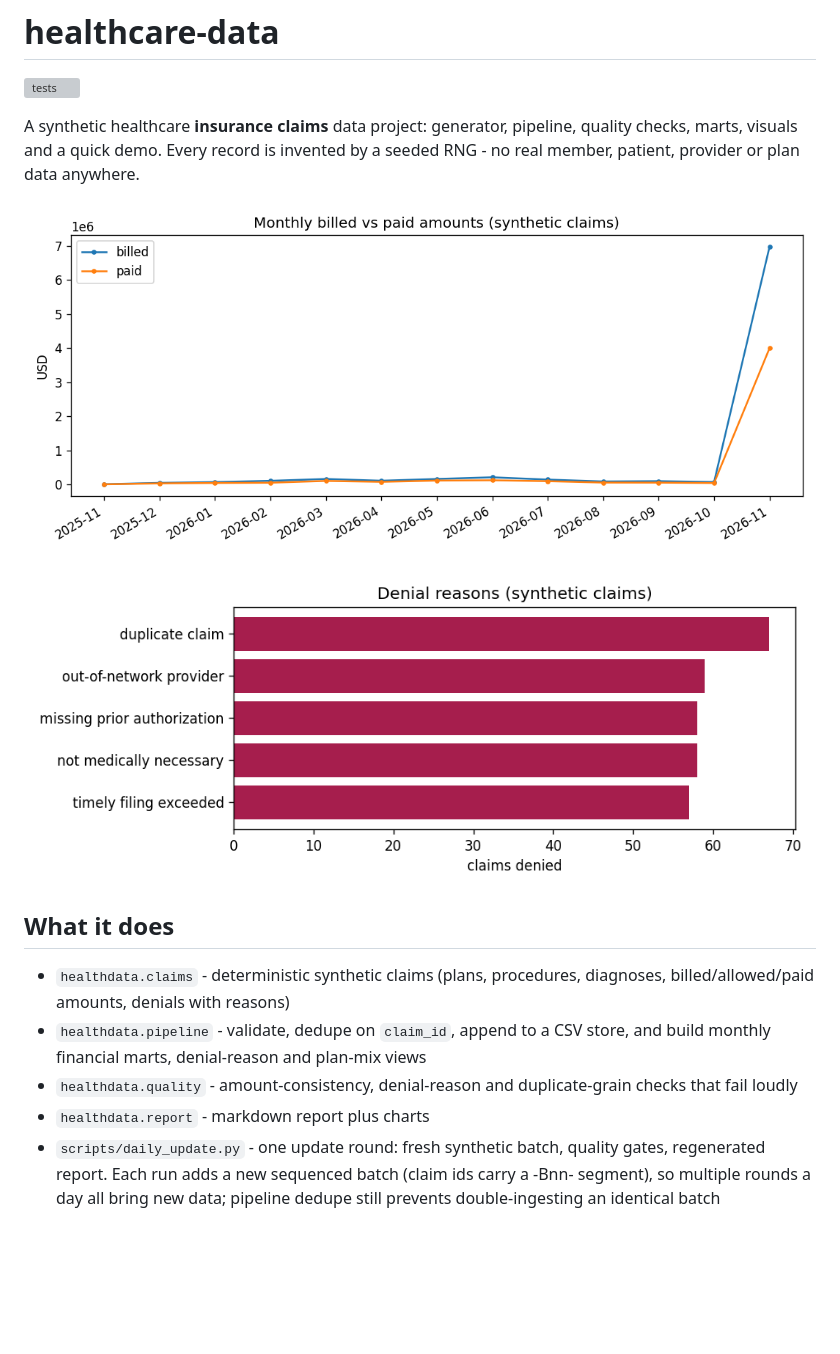
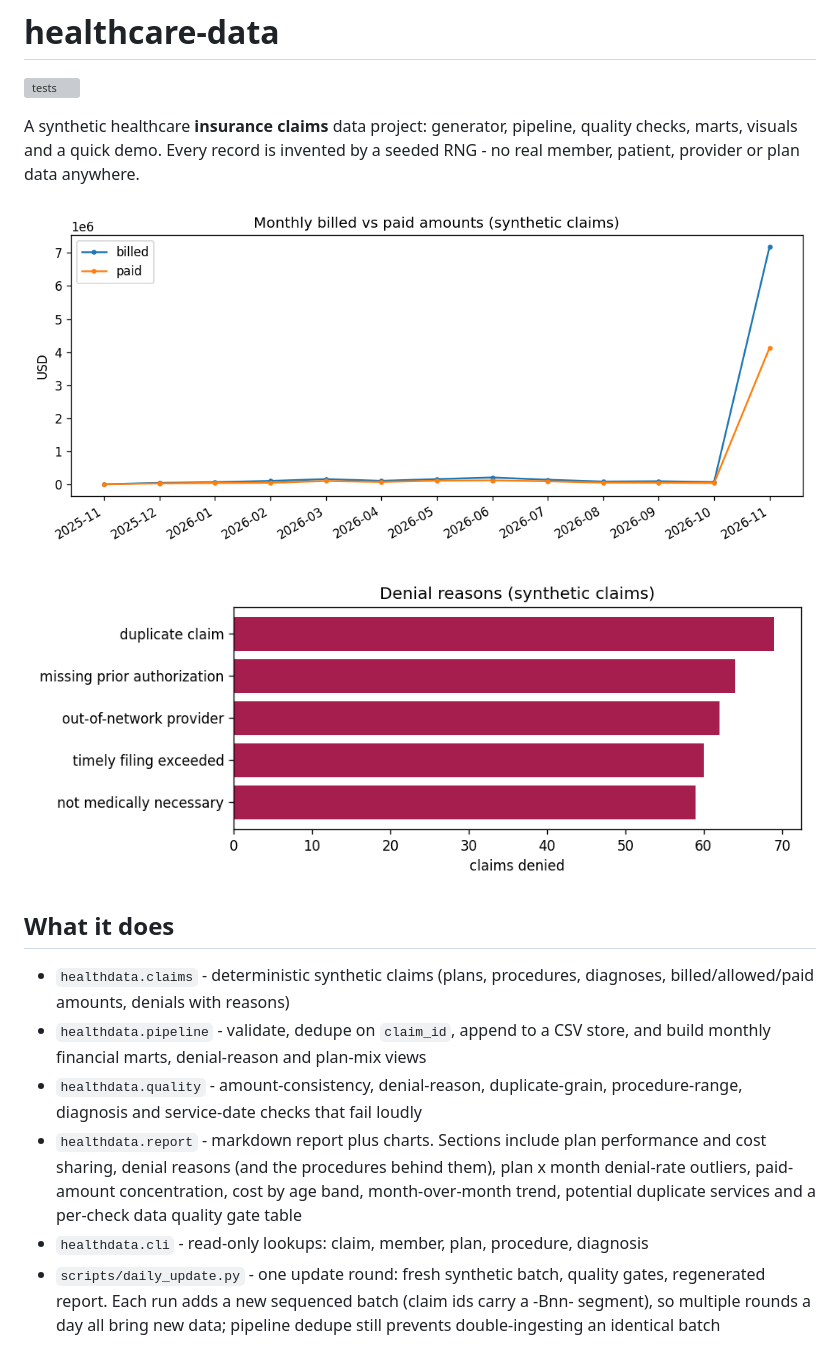
Before and after one commit to vinithaappanna/healthcare-data, a Markdown page: README.md, the part around the change. Drawn GitHub-style; pictures changed too: reports/denial_reasons.png, reports/monthly_financials.png; blank space fills up the shorter version; grey boxes are pictures that could not be loaded.

Commit message:
End-to-end update-round smoke tests, README refresh; new batches

```diff
--- a/README.md
+++ b/README.md
@@ -16,9 +16,14 @@ seeded RNG - no real member, patient, provider or plan data anywhere.
   diagnoses, billed/allowed/paid amounts, denials with reasons)
 - `healthdata.pipeline` - validate, dedupe on `claim_id`, append to a CSV
   store, and build monthly financial marts, denial-reason and plan-mix views
-- `healthdata.quality` - amount-consistency, denial-reason and duplicate-grain
-  checks that fail loudly
-- `healthdata.report` - markdown report plus charts
+- `healthdata.quality` - amount-consistency, denial-reason, duplicate-grain,
+  procedure-range, diagnosis and service-date checks that fail loudly
+- `healthdata.report` - markdown report plus charts. Sections include plan
+  performance and cost sharing, denial reasons (and the procedures behind them),
+  plan x month denial-rate outliers, paid-amount concentration, cost by age
+  band, month-over-month trend, potential duplicate services and a per-check
+  data quality gate table
+- `healthdata.cli` - read-only lookups: claim, member, plan, procedure, diagnosis
 - `scripts/daily_update.py` - one update round: fresh synthetic batch, quality
   gates, regenerated report. Each run adds a new sequenced batch (claim ids
   carry a -Bnn- segment), so multiple rounds a day all bring new data;
```
Also changed, not shown: reports/claims_report.md (+40 -40 lines), reports/age_band_costs.png, reports/paid_concentration.png, 3 other files.
